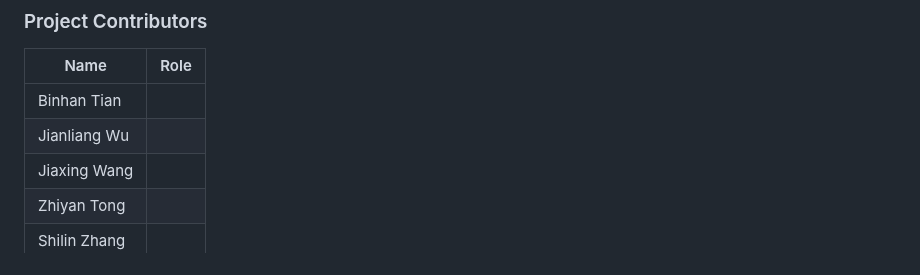
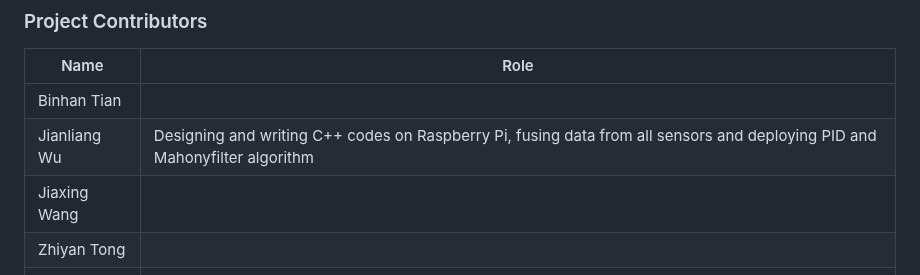
Before and after one commit to Tony-Btian/SkyPulseUAV, a Markdown page: README.md, the part around the change. GitHub-like rendering.

Commit message:
Update README.md
Signed-off-by: Jianliang Wu <54659261+engineerNg@users.noreply.github.com>

```diff
--- a/README.md
+++ b/README.md
@@ -20,7 +20,7 @@ SkyPulseUAV is a groundbreaking real-time embedded system project, specifically
 | Name | Role |
 | ---- | ---- |
 | Binhan Tian |  |
-| Jianliang Wu |  |
+| Jianliang Wu | Designing and writing C++ codes on Raspberry Pi, fusing data from all sensors and deploying PID and Mahonyfilter algorithm |
 | Jiaxing Wang |  |
 | Zhiyan Tong |  |
 | Shilin Zhang |  |
```
